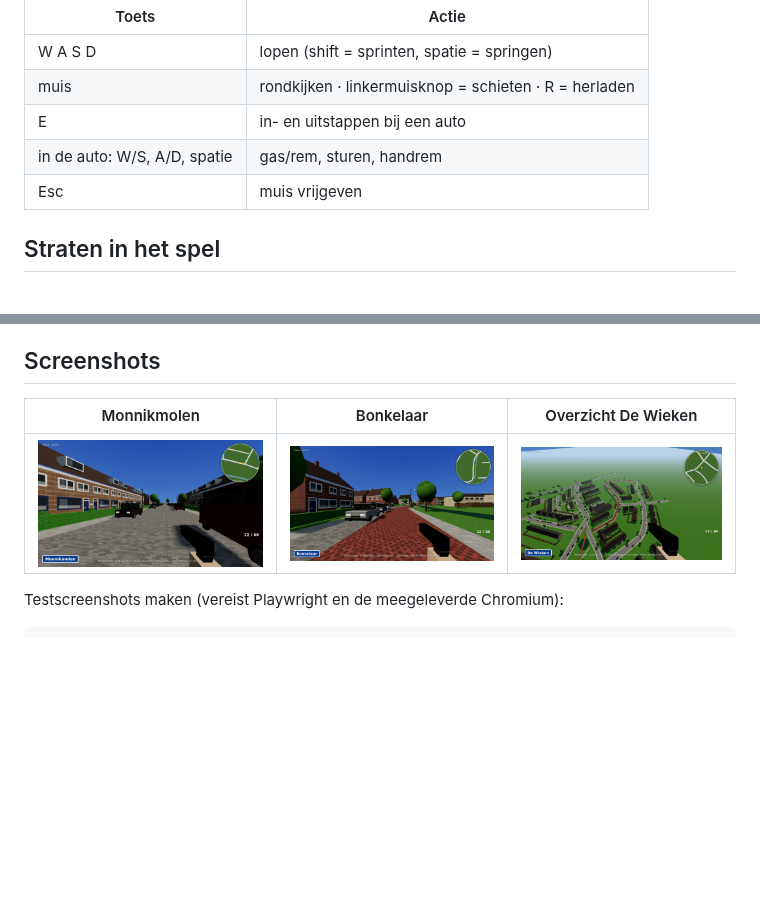
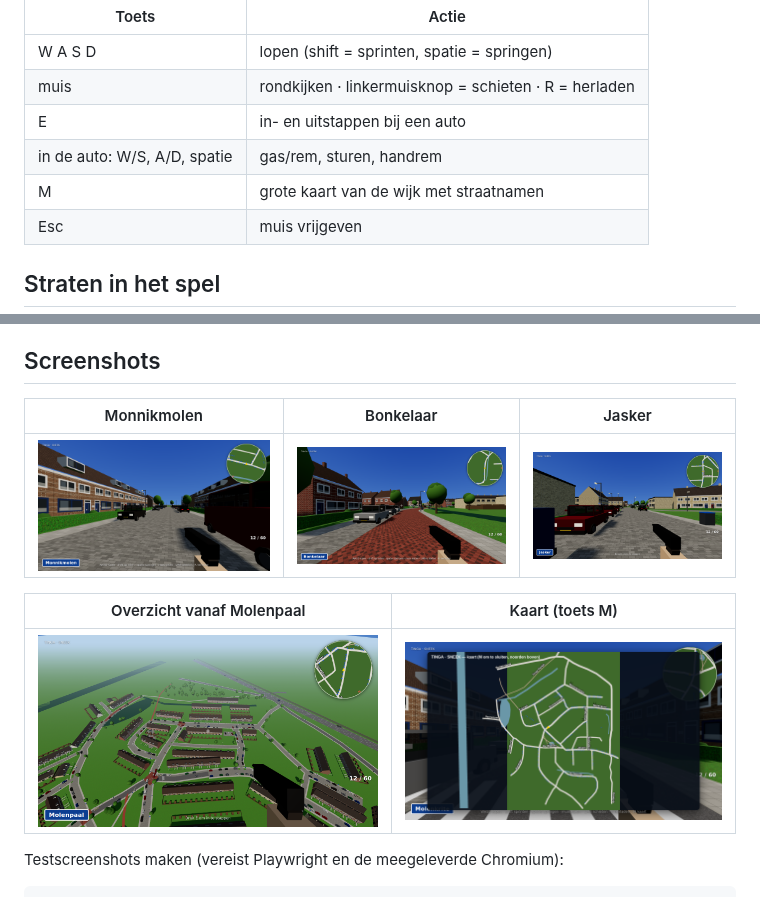
Before and after one commit to x589h29ftn-code/EDU2, a Markdown page: README.md, 2 parts joined by grey strips. Rendered like a GitHub page; pictures changed too: docs/screenshots/jasker.png (added), docs/screenshots/kaart.png (added), docs/screenshots/overzicht2.png (deleted); blank space fills up the shorter version.

```diff
--- a/README.md
+++ b/README.md
@@ -23,6 +23,7 @@ Of gebruik een andere statische server (`npx serve`, VS Code Live Server, GitHub
 | muis | rondkijken · linkermuisknop = schieten · R = herladen |
 | E | in- en uitstappen bij een auto |
 | in de auto: W/S, A/D, spatie | gas/rem, sturen, handrem |
+| M | grote kaart van de wijk met straatnamen |
 | Esc | muis vrijgeven |
 
 ## Straten in het spel
@@ -56,9 +57,13 @@ Molenpaal, Bonkelaar).
 
 ## Screenshots
 
-| Monnikmolen | Bonkelaar | Overzicht De Wieken |
+| Monnikmolen | Bonkelaar | Jasker |
 |---|---|---|
-| ![Monnikmolen](docs/screenshots/monnikmolen.png) | ![Bonkelaar](docs/screenshots/bonkelaar.png) | ![Overzicht](docs/screenshots/overzicht2.png) |
+| ![Monnikmolen](docs/screenshots/monnikmolen.png) | ![Bonkelaar](docs/screenshots/bonkelaar.png) | ![Jasker](docs/screenshots/jasker.png) |
+
+| Overzicht vanaf Molenpaal | Kaart (toets M) |
+|---|---|
+| ![Overzicht](docs/screenshots/overzicht3.png) | ![Kaart](docs/screenshots/kaart.png) |
 
 Testscreenshots maken (vereist Playwright en de meegeleverde Chromium):
 
```
Also changed, not shown: 6 other files.
